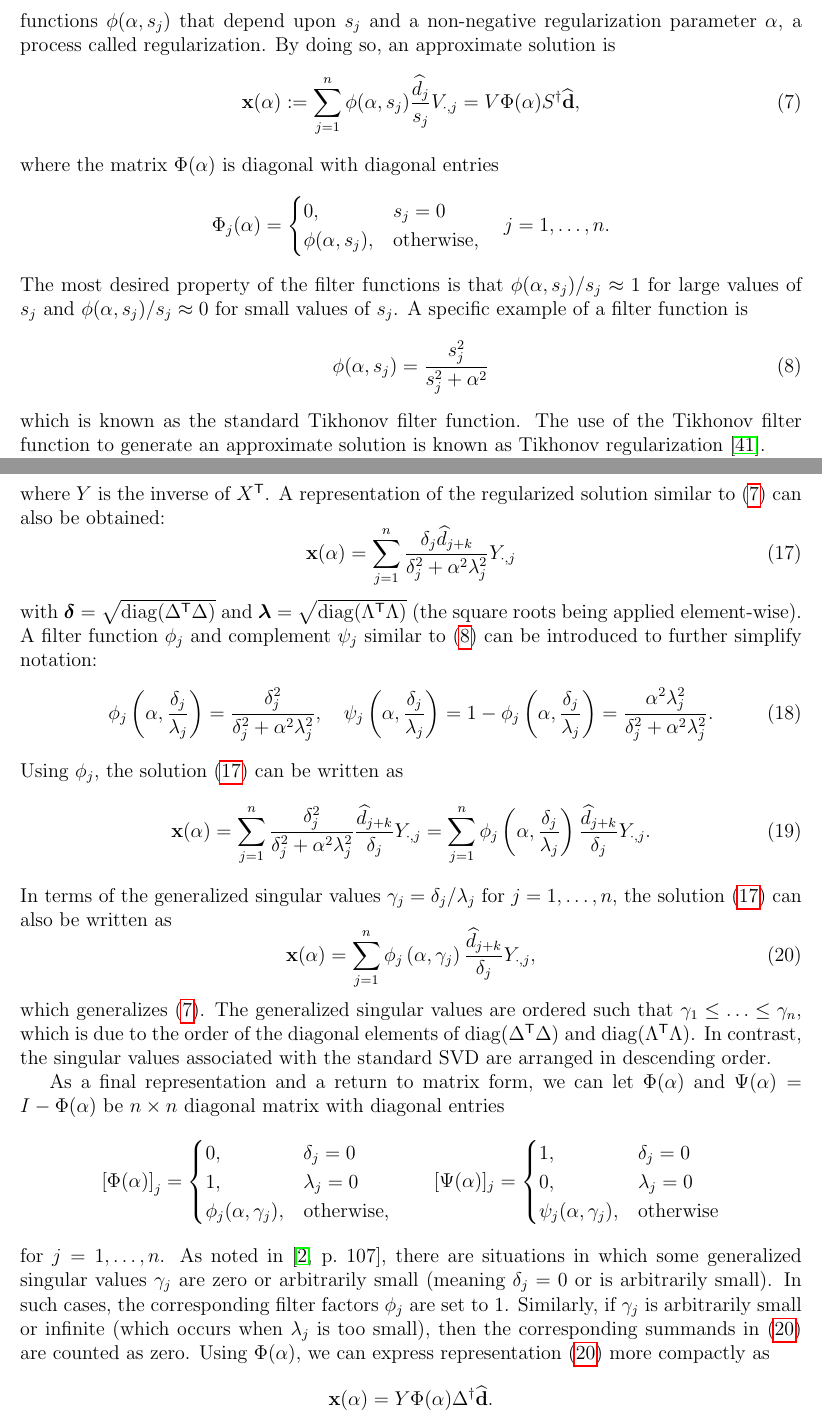
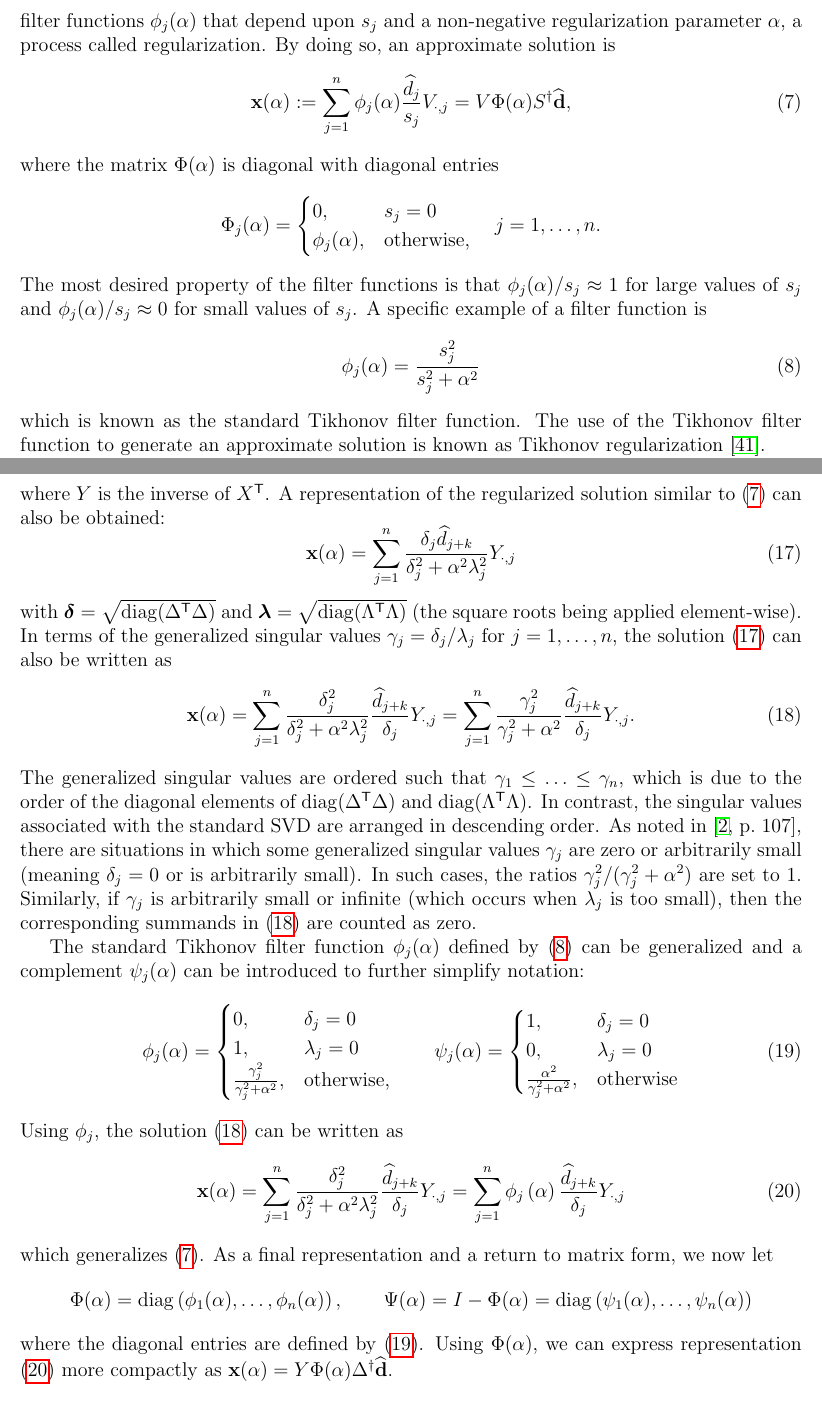
Before and after one commit to mjbyrne2/Parameter-Estimation, a LaTeX document (Parameter-Functions-Paper.tex): two parts of pages 5 and 7 of 34, joined at a grey line, cut so that both start at the same text. Compiled offline with pdfLaTeX.

Commit message:
Finished revamp of filter functions up through the GSVD discussion in the Parameter Functions paper

```diff
--- a/Parameter-Functions-Paper.tex
+++ b/Parameter-Functions-Paper.tex
@@ -188,20 +188,20 @@ where $U_{\rA} \in \mathbb{R}^{\mA \times \rA}$ and $V_{\rA} \in \mathbb{R}^{n \
 \end{equation}
 
 Let $\pinv{\xVec} = \pinv{A}\dVec = V\pinv{S}\svd{\dVec}$ denote the solution of $A\xVec = \dVec$ obtained using the pseudoinverse $\pinv{A}$. The summation representation of $\pinv{\xVec}$ is the same as \eqref{eq:InvProd} except that $\rA$ is the upper limit of summation. In the case where $\nullspace(A) \neq \{\zeroVec\}$, infinitely many solutions to $A\xVec = \dVec$ can be constructed as $\pinv{\xVec} + \xVec_0$ where $\xVec_0 \in \nullspace(A)$ is arbitrary. \par
-Generally, the summands in \eqref{eq:InvProd} are numerically unstable for small $\singular_j$ when the terms $\left|\svd{d}_j\right|$ do not decay as fast as the $\singular_j$; this describes the discrete Picard condition \cite{Hansen:98}. For an ill-conditioned matrix $A$, forming \eqref{eq:InvProd} will often result in a meaningless solution. A common approach to overcome numerical instabilities is to multiply the summands in \eqref{eq:InvProd} by filter functions $\filt(\regparam,\singular_j)$ that depend upon $\singular_j$ and a non-negative regularization parameter $\regparam$, a process called regularization. By doing so, an approximate solution is
+Generally, the summands in \eqref{eq:InvProd} are numerically unstable for small $\singular_j$ when the terms $\left|\svd{d}_j\right|$ do not decay as fast as the $\singular_j$; this describes the discrete Picard condition \cite{Hansen:98}. For an ill-conditioned matrix $A$, forming \eqref{eq:InvProd} will often result in a meaningless solution. A common approach to overcome numerical instabilities is to multiply the summands in \eqref{eq:InvProd} by filter functions $\filt_j(\regparam)$ that depend upon $\singular_j$ and a non-negative regularization parameter $\regparam$, a process called regularization. By doing so, an approximate solution is
 \begin{equation}
 \label{eq:ApproxSol}
-\xVec(\regparam) := \sum_{j=1}^{n} \filt(\regparam,\singular_j) \frac{\svd{d}_j}{\singular_j}V_{\cdot,j}  = V\Phi(\regparam){S}^\dagger\svd{\dVec},
+\xVec(\regparam) := \sum_{j=1}^{n} \filt_j(\regparam) \frac{\svd{d}_j}{\singular_j}V_{\cdot,j}  = V\Phi(\regparam){S}^\dagger\svd{\dVec},
 \end{equation}
 where the matrix $\Phi(\regparam)$ is diagonal with diagonal entries
 \[\Phi_j(\regparam) = \begin{cases}
 0, & \singular_j = 0 \\
-\filt(\regparam,\singular_j), & \text{otherwise,}
+\filt_j(\regparam), & \text{otherwise,}
 \end{cases} \quad j = 1,\ldots,n.\]
-The most desired property of the filter functions is that $\filt(\regparam,\singular_j)/\singular_j \approx 1$  for large values of $\singular_j$ and $\filt(\regparam,\singular_j)/\singular_j \approx 0$ for small values of $\singular_j$. A specific example of a filter function is
+The most desired property of the filter functions is that $\filt_j(\regparam)/\singular_j \approx 1$  for large values of $\singular_j$ and $\filt_j(\regparam)/\singular_j \approx 0$ for small values of $\singular_j$. A specific example of a filter function is
 \begin{equation}
 \label{eq:TikFilt}
-\filt(\regparam,\singular_j)  = \frac{\singular_j^2}{\singular_j^2 + \regparam^2}
+\filt_j(\regparam)  = \frac{\singular_j^2}{\singular_j^2 + \regparam^2}
 \end{equation}
 which is known as the standard Tikhonov filter function. The use of the Tikhonov filter function to generate an approximate solution is known as Tikhonov regularization \cite{Tikh1963}. \par
 An alternative representation of the above Tikhonov solution is
@@ -279,35 +279,49 @@ where $Y$ is the inverse of $\trans{X}$. A representation of the regularized sol
 \label{eq:GSVD Solution 1}
 \xVec(\regparam) = \sum_{j = 1}^{n} \frac{\delta_j \svd{d}_{j+k}}{\delta^2_j + \regparam^2 \lambda^2_j}Y_{\cdot,j}
 \end{equation}
-with $\bm{\delta} = \sqrt{\diag(\trans{\Delta}\Delta)}$ and $\bm{\lambda} = \sqrt{\diag(\trans{\Lambda}\Lambda)}$ (the square roots being applied element-wise).  A filter function $\filt_j$ and complement $\mfilt_j$ similar to \eqref{eq:TikFilt} can be introduced to further simplify notation:
+with $\bm{\delta} = \sqrt{\diag(\trans{\Delta}\Delta)}$ and $\bm{\lambda} = \sqrt{\diag(\trans{\Lambda}\Lambda)}$ (the square roots being applied element-wise).  In terms of the generalized singular values $\gamma_j = \delta_j/\lambda_j$ for $j = 1,\ldots,n$, the solution \eqref{eq:GSVD Solution 1} can also be written as
+\begin{equation}
+\label{eq:GSVD Solution 3}
+\xVec(\regparam) = \sum_{j = 1}^{n} \frac{\delta_j^2}{\delta^2_j + \regparam^2 \lambda^2_j} \frac{\svd{d}_{j+k}}{\delta_j} Y_{\cdot,j} = \sum_{j = 1}^{n} \frac{\gamma_j^2}{\gamma^2_j + \regparam^2} \frac{\svd{d}_{j+k}}{\delta_j} Y_{\cdot,j}.
+\end{equation}
+The generalized singular values are ordered such that $\gamma_1 \leq \ldots \leq \gamma_n$, which is due to the order of the diagonal elements of $\diag(\trans{\Delta}\Delta)$ and $\diag(\trans{\Lambda}\Lambda)$. In contrast, the singular values associated with the standard SVD are arranged in descending order. As noted in \cite[p.~107]{ABT}, there are situations in which some generalized singular values $\gamma_j$ are zero or arbitrarily small (meaning $\delta_j = 0$ or is arbitrarily small). In such cases, the ratios $\gamma_j^2/(\gamma_j^2 + \regparam^2)$ are set to 1. Similarly, if $\gamma_j$ is arbitrarily small or infinite (which occurs when $\lambda_j$ is too small), then the corresponding summands in \eqref{eq:GSVD Solution 3} are counted as zero. \par
+The standard Tikhonov filter function $\filt_j(\regparam)$ defined by \eqref{eq:TikFilt} can be generalized and a complement $\mfilt_j(\regparam)$ can be introduced to further simplify notation:
 \begin{equation}
 \label{eq:Filter functions}
-\filt_j\left(\regparam,\frac{\delta_j}{\lambda_j}\right) = \frac{\delta^2_j}{\delta^2_j + \regparam^2 \lambda^2_j}, \quad \mfilt_j\left(\regparam,\frac{\delta_j}{\lambda_j}\right) = 1 - \filt_j\left(\regparam,\frac{\delta_j}{\lambda_j}\right) = \frac{\regparam^2 \lambda^2_j}{\delta^2_j + \regparam^2 \lambda^2_j}.
+\filt_j(\regparam) = \begin{cases}
+0, & \delta_j = 0 \\
+1, & \lambda_j = 0 \\
+\frac{\gamma^2_j}{\gamma^2_j + \regparam^2}, & \text{otherwise,}
+\end{cases} \qquad
+\mfilt_j(\regparam) = \begin{cases}
+1, & \delta_j = 0 \\
+0, & \lambda_j = 0 \\
+\frac{\regparam^2}{\gamma^2_j + \regparam^2}, & \text{otherwise}
+\end{cases}
 \end{equation}
-Using $\filt_j$, the solution \eqref{eq:GSVD Solution 1} can be written as
+Using $\filt_j$, the solution \eqref{eq:GSVD Solution 3} can be written as
 \begin{equation}
 \label{eq:GSVD Solution 2}
-\xVec(\regparam) = \sum_{j = 1}^{n} \frac{\delta^2_j}{\delta^2_j + \regparam^2 \lambda^2_j} \frac{\svd{d}_{j+k}}{\delta_j} Y_{\cdot,j} = \sum_{j = 1}^{n} \filt_j\left(\regparam,\frac{\delta_j}{\lambda_j}\right) \frac{\svd{d}_{j+k}}{\delta_j} Y_{\cdot,j}.
+\xVec(\regparam) = \sum_{j = 1}^{n} \frac{\delta^2_j}{\delta^2_j + \regparam^2 \lambda^2_j} \frac{\svd{d}_{j+k}}{\delta_j} Y_{\cdot,j} = \sum_{j = 1}^{n} \filt_j\left(\regparam\right) \frac{\svd{d}_{j+k}}{\delta_j} Y_{\cdot,j}
 \end{equation}
-In terms of the generalized singular values $\gamma_j = \delta_j/\lambda_j$ for $j = 1,\ldots,n$, the solution \eqref{eq:GSVD Solution 1} can also be written as
-\begin{equation}
-\label{eq:GSVD Solution 3}
-\xVec(\regparam) = \sum_{j = 1}^{n} \filt_j\left(\regparam,\gamma_j\right) \frac{\svd{d}_{j+k}}{\delta_j} Y_{\cdot,j},
-\end{equation}
-which generalizes \eqref{eq:ApproxSol}. The generalized singular values are ordered such that $\gamma_1 \leq \ldots \leq \gamma_n$, which is due to the order of the diagonal elements of $\diag(\trans{\Delta}\Delta)$ and $\diag(\trans{\Lambda}\Lambda)$. In contrast, the singular values associated with the standard SVD are arranged in descending order. \par
-As a final representation and a return to matrix form, we can let $\Phi(\regparam)$ and $\Psi(\regparam) = I - \Phi(\regparam)$ be $n \times n$ diagonal matrix with diagonal entries
-\[\left[\Phi(\regparam)\right]_j = \begin{cases}
-0, & \delta_j = 0 \\
-1, & \lambda_j = 0 \\
-\filt_j(\regparam,\gamma_j), & \text{otherwise,}
-\end{cases} \qquad
-[\Psi(\regparam)]_j = \begin{cases}
-1, & \delta_j = 0 \\
-0, & \lambda_j = 0 \\
-\mfilt_j(\regparam,\gamma_j), & \text{otherwise}
-\end{cases}\]
-for $j = 1,\ldots,n$. As noted in \cite[p.~107]{ABT}, there are situations in which some generalized singular values $\gamma_j$ are zero or arbitrarily small (meaning $\delta_j = 0$ or is arbitrarily small). In such cases, the corresponding filter factors $\filt_j$ are set to 1. Similarly, if $\gamma_j$ is arbitrarily small or infinite (which occurs when $\lambda_j$ is too small), then the corresponding summands in \eqref{eq:GSVD Solution 3} are counted as zero. Using $\Phi(\regparam)$, we can express representation \eqref{eq:GSVD Solution 3} more compactly as
-\[\xVec(\regparam) = Y\Phi(\regparam)\pinv{\Delta}\svd{\dVec}.\]
+which generalizes \eqref{eq:ApproxSol}. As a final representation and a return to matrix form, we now let
+\[\Phi(\regparam) = \diag\left(\filt_1(\regparam),\ldots,\filt_n(\regparam)\right), \qquad \Psi(\regparam) = I - \Phi(\regparam) = \diag\left(\mfilt_1(\regparam),\ldots,\mfilt_n(\regparam)\right)\]
+where the diagonal entries are defined by \eqref{eq:Filter functions}. Using $\Phi(\regparam)$, we can express representation \eqref{eq:GSVD Solution 2} more compactly as $\xVec(\regparam) = Y\Phi(\regparam)\pinv{\Delta}\svd{\dVec}$.
+
+
+
+
+
+
+
+
+
+
+
+
+
+
+
 
 \subsection{Multiparameter Tikhonov regularization} \label{sec:Multiparameter}
 We follow the approach in \cite{ChungEasleyOLeary} by defining $P$ vectors $\wVec^{(p)} \in \mathbb{R}^n$ that contain non-negative weights which satisfy
```
Also changed, not shown: Parameter-Functions-Paper.tex (4 more changed lines).
